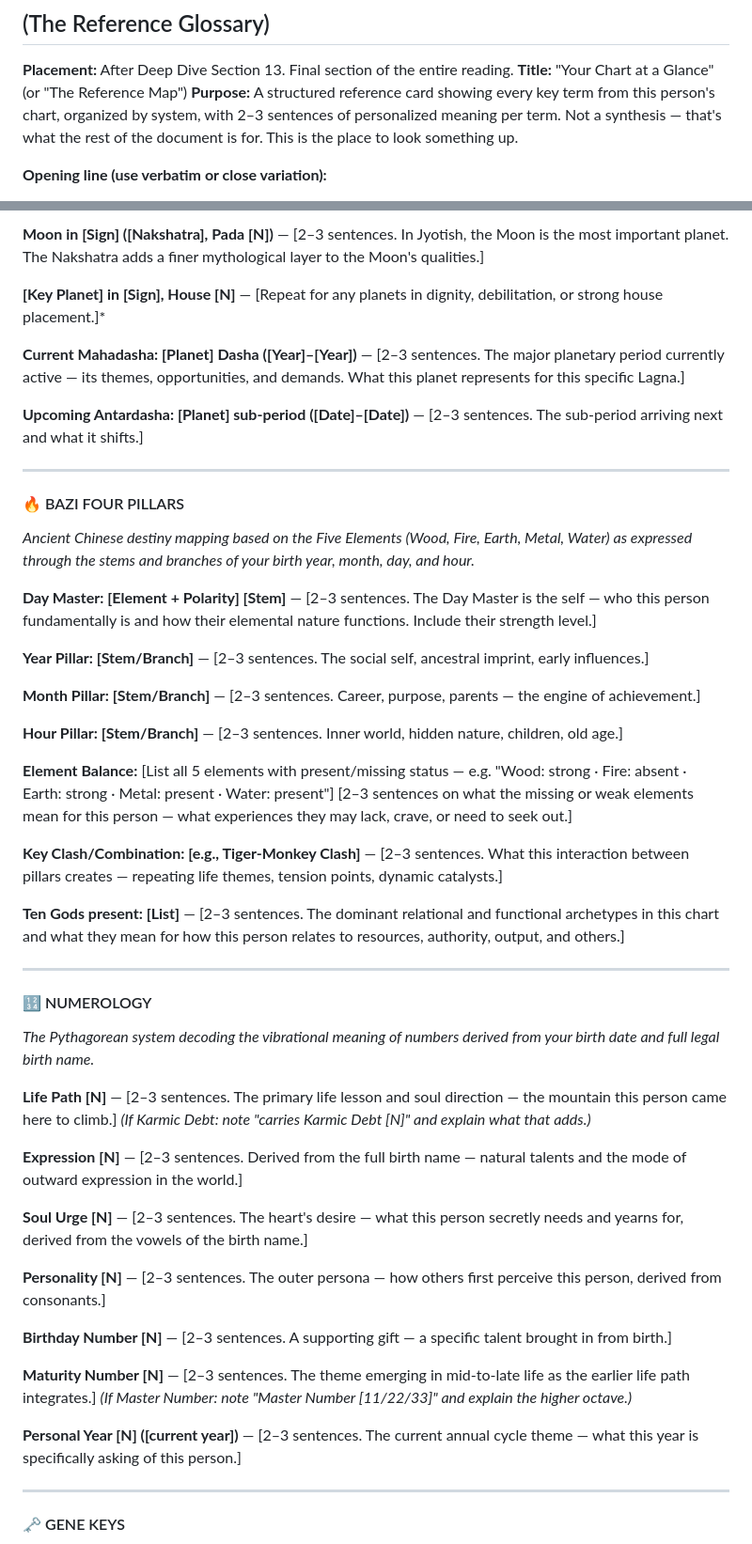
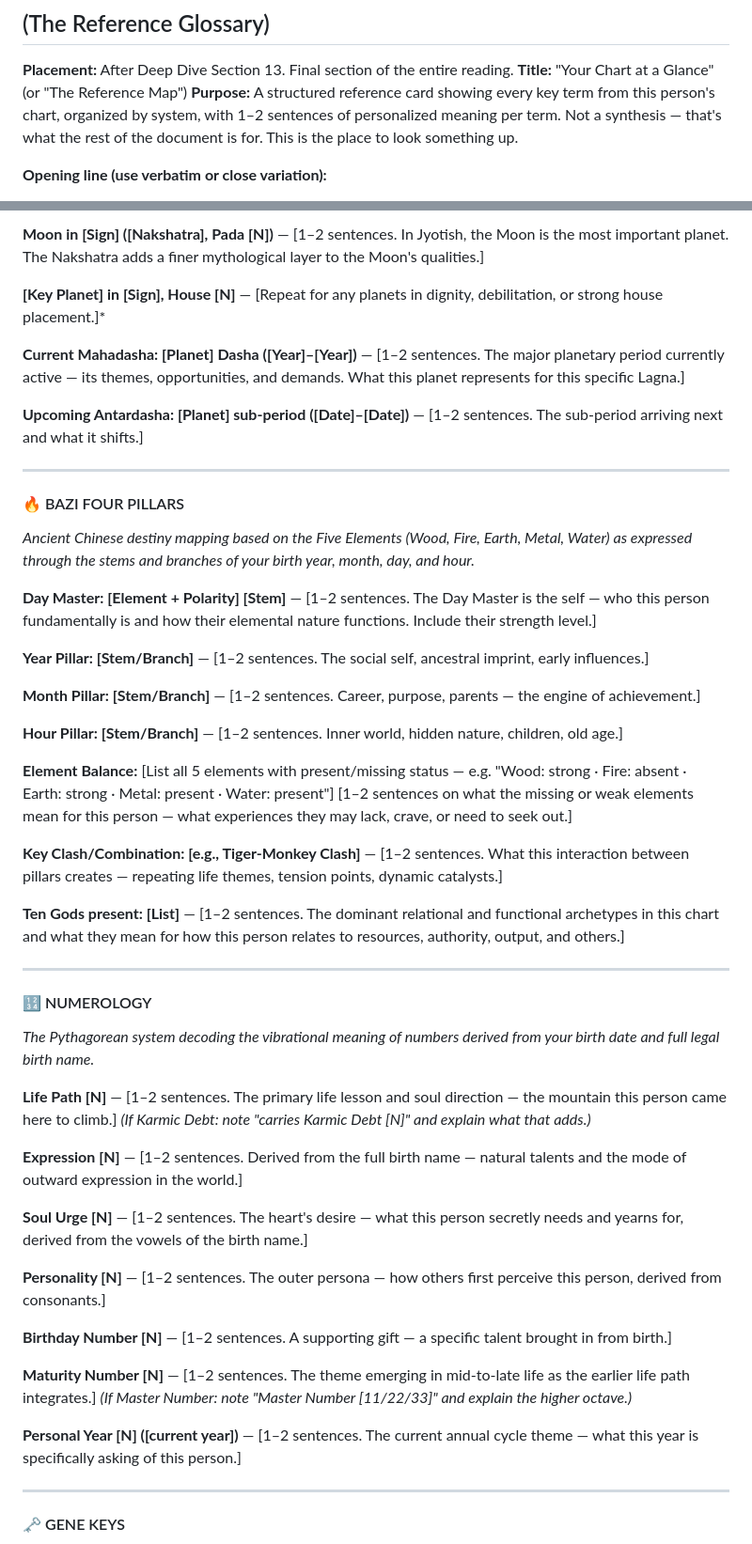
Before and after one commit to jamiemettenbrink-create/chart-synthesis, a Markdown page: references/synthesis-guide-addendum-v2.1.md, 2 parts joined by grey strips. Shown at 94% size. GitHub-like rendering.

```diff
--- a/references/synthesis-guide-addendum-v2.1.md
+++ b/references/synthesis-guide-addendum-v2.1.md
@@ -54,7 +54,7 @@ This section can be the most lyrical of the entire synthesis — it's earned. Bu
 **Placement:** After Deep Dive Section 13. Final section of the entire reading.
 **Title:** "Your Chart at a Glance" (or "The Reference Map")
 **Purpose:** A structured reference card showing every key term from this person's chart,
-organized by system, with 2–3 sentences of personalized meaning per term. Not a synthesis —
+organized by system, with 1–2 sentences of personalized meaning per term. Not a synthesis —
 that's what the rest of the document is for. This is the place to look something up.
 
 **Opening line (use verbatim or close variation):**
@@ -132,53 +132,53 @@ Include all of the following that apply:
 
-**Moon in [Sign] ([Nakshatra], Pada [N])** — [2–3 sentences. In Jyotish, the Moon is the most important planet. The Nakshatra adds a finer mythological layer to the Moon's qualities.]
+**Moon in [Sign] ([Nakshatra], Pada [N])** — [1–2 sentences. In Jyotish, the Moon is the most important planet. The Nakshatra adds a finer mythological layer to the Moon's qualities.]
 
 **[Key Planet] in [Sign], House [N]** — [Repeat for any planets in dignity, debilitation, or strong house placement.]*
 
-**Current Mahadasha: [Planet] Dasha ([Year]–[Year])** — [2–3 sentences. The major planetary period currently active — its themes, opportunities, and demands. What this planet represents for this specific Lagna.]
+**Current Mahadasha: [Planet] Dasha ([Year]–[Year])** — [1–2 sentences. The major planetary period currently active — its themes, opportunities, and demands. What this planet represents for this specific Lagna.]
 
-**Upcoming Antardasha: [Planet] sub-period ([Date]–[Date])** — [2–3 sentences. The sub-period arriving next and what it shifts.]
+**Upcoming Antardasha: [Planet] sub-period ([Date]–[Date])** — [1–2 sentences. The sub-period arriving next and what it shifts.]
 
 ---
 
 #### 🔥 BAZI FOUR PILLARS
 *Ancient Chinese destiny mapping based on the Five Elements (Wood, Fire, Earth, Metal, Water) as expressed through the stems and branches of your birth year, month, day, and hour.*
 
-**Day Master: [Element + Polarity] [Stem]** — [2–3 sentences. The Day Master is the self — who this person fundamentally is and how their elemental nature functions. Include their strength level.]
+**Day Master: [Element + Polarity] [Stem]** — [1–2 sentences. The Day Master is the self — who this person fundamentally is and how their elemental nature functions. Include their strength level.]
 
-**Year Pillar: [Stem/Branch]** — [2–3 sentences. The social self, ancestral imprint, early influences.]
+**Year Pillar: [Stem/Branch]** — [1–2 sentences. The social self, ancestral imprint, early influences.]
 
-**Month Pillar: [Stem/Branch]** — [2–3 sentences. Career, purpose, parents — the engine of achievement.]
+**Month Pillar: [Stem/Branch]** — [1–2 sentences. Career, purpose, parents — the engine of achievement.]
 
-**Hour Pillar: [Stem/Branch]** — [2–3 sentences. Inner world, hidden nature, children, old age.]
+**Hour Pillar: [Stem/Branch]** — [1–2 sentences. Inner world, hidden nature, children, old age.]
 
 **Element Balance:**
 [List all 5 elements with present/missing status — e.g. "Wood: strong · Fire: absent · Earth: strong · Metal: present · Water: present"]
-[2–3 sentences on what the missing or weak elements mean for this person — what experiences they may lack, crave, or need to seek out.]
+[1–2 sentences on what the missing or weak elements mean for this person — what experiences they may lack, crave, or need to seek out.]
 
-**Key Clash/Combination: [e.g., Tiger-Monkey Clash]** — [2–3 sentences. What this interaction between pillars creates — repeating life themes, tension points, dynamic catalysts.]
+**Key Clash/Combination: [e.g., Tiger-Monkey Clash]** — [1–2 sentences. What this interaction between pillars creates — repeating life themes, tension points, dynamic catalysts.]
 
-**Ten Gods present: [List]** — [2–3 sentences. The dominant relational and functional archetypes in this chart and what they mean for how this person relates to resources, authority, output, and others.]
+**Ten Gods present: [List]** — [1–2 sentences. The dominant relational and functional archetypes in this chart and what they mean for how this person relates to resources, authority, output, and others.]
 
 ---
 
 #### 🔢 NUMEROLOGY
 *The Pythagorean system decoding the vibrational meaning of numbers derived from your birth date and full legal birth name.*
 
-**Life Path [N]** — [2–3 sentences. The primary life lesson and soul direction — the mountain this person came here to climb.]
+**Life Path [N]** — [1–2 sentences. The primary life lesson and soul direction — the mountain this person came here to climb.]
 *(If Karmic Debt: note "carries Karmic Debt [N]" and explain what that adds.)*
 
-**Expression [N]** — [2–3 sentences. Derived from the full birth name — natural talents and the mode of outward expression in the world.]
+**Expression [N]** — [1–2 sentences. Derived from the full birth name — natural talents and the mode of outward expression in the world.]
 
-**Soul Urge [N]** — [2–3 sentences. The heart's desire — what this person secretly needs and yearns for, derived from the vowels of the birth name.]
+**Soul Urge [N]** — [1–2 sentences. The heart's desire — what this person secretly needs and yearns for, derived from the vowels of the birth name.]
 
-**Personality [N]** — [2–3 sentences. The outer persona — how others first perceive this person, derived from consonants.]
+**Personality [N]** — [1–2 sentences. The outer persona — how others first perceive this person, derived from consonants.]
 
-**Birthday Number [N]** — [2–3 sentences. A supporting gift — a specific talent brought in from birth.]
+**Birthday Number [N]** — [1–2 sentences. A supporting gift — a specific talent brought in from birth.]
 
-**Maturity Number [N]** — [2–3 sentences. The theme emerging in mid-to-late life as the earlier life path integrates.]
+**Maturity Number [N]** — [1–2 sentences. The theme emerging in mid-to-late life as the earlier life path integrates.]
 *(If Master Number: note "Master Number [11/22/33]" and explain the higher octave.)*
 
-**Personal Year [N] ([current year])** — [2–3 sentences. The current annual cycle theme — what this year is specifically asking of this person.]
+**Personal Year [N] ([current year])** — [1–2 sentences. The current annual cycle theme — what this year is specifically asking of this person.]
 
 ---
 
```
Also changed, not shown: other parts of references/synthesis-guide-addendum-v2.1.md (+27 -27 lines).
